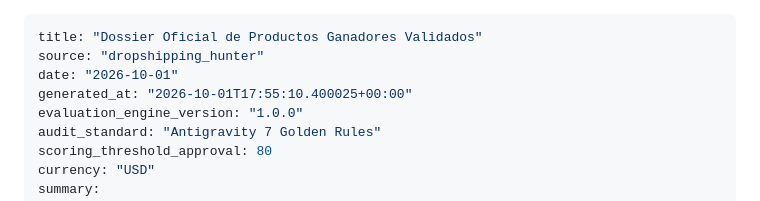
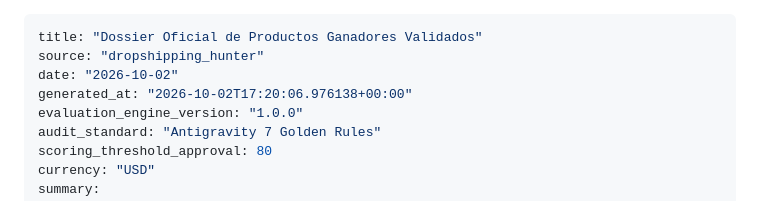
Before and after one commit to anderssonfranco78-jpg/dropshipping_hunter, a Markdown page: dossier_productos_ganadores.md, the part around one of its changes. Rendered like a GitHub page.

Commit message:
🤖 chore(auto): actualización diaria de tendencias y ganadores [skip ci]

```diff
--- a/dossier_productos_ganadores.md
+++ b/dossier_productos_ganadores.md
@@ -1,8 +1,8 @@
 ---
 title: "Dossier Oficial de Productos Ganadores Validados"
 source: "dropshipping_hunter"
-date: "2026-10-01"
-generated_at: "2026-10-01T17:55:10.400025+00:00"
+date: "2026-10-02"
+generated_at: "2026-10-02T17:20:06.976138+00:00"
 evaluation_engine_version: "1.0.0"
 audit_standard: "Antigravity 7 Golden Rules"
 scoring_threshold_approval: 80
```
Also changed, not shown: other parts of dossier_productos_ganadores.md (+1 -1 lines).
